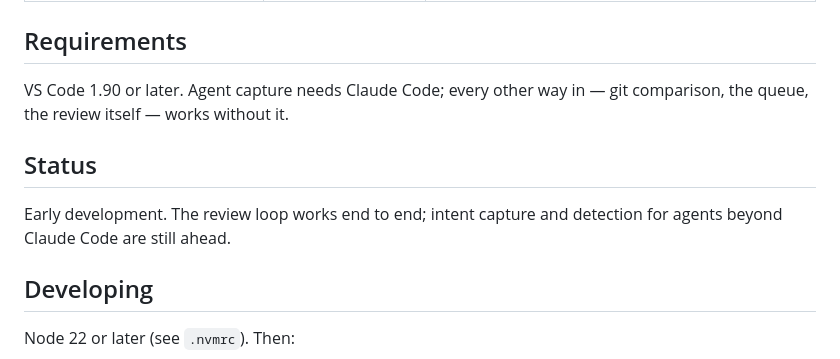
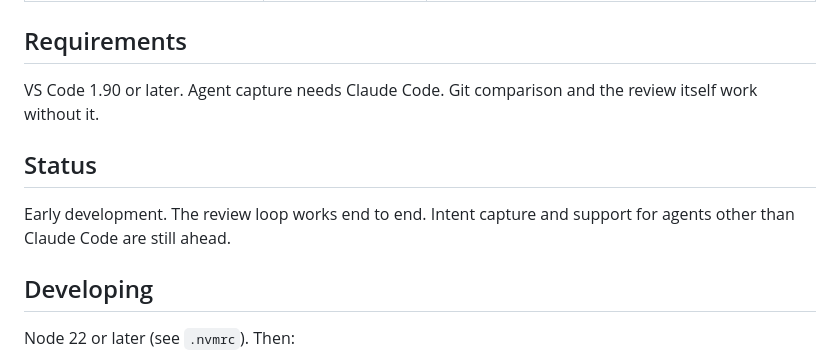
Before and after one commit to Anfifo/copyworkcode, a Markdown page: README.md, the part around one of its changes. Drawn GitHub-style.

```diff
--- a/README.md
+++ b/README.md
@@ -150,13 +140,13 @@ hands a file to a real editor review carrying whatever the page already covered.
 
 ## Requirements
 
-VS Code 1.90 or later. Agent capture needs Claude Code; every other way in — git comparison,
-the queue, the review itself — works without it.
+VS Code 1.90 or later. Agent capture needs Claude Code. Git comparison and the review itself
+work without it.
 
 ## Status
 
-Early development. The review loop works end to end; intent capture and detection for agents
-beyond Claude Code are still ahead.
+Early development. The review loop works end to end. Intent capture and support for agents
+other than Claude Code are still ahead.
 
 ## Developing
 
```
Also changed, not shown: other parts of README.md (+82 -92 lines).
